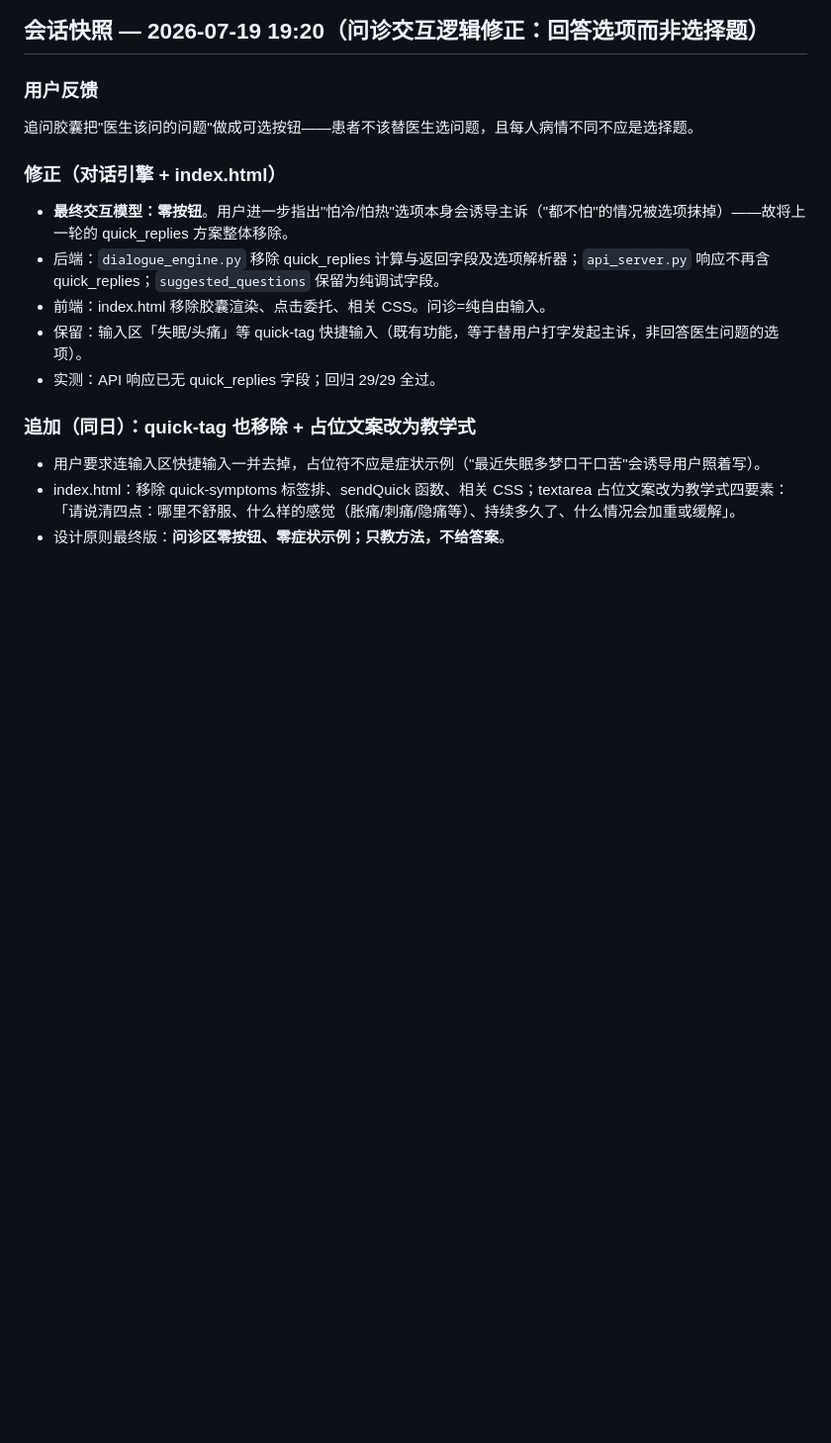
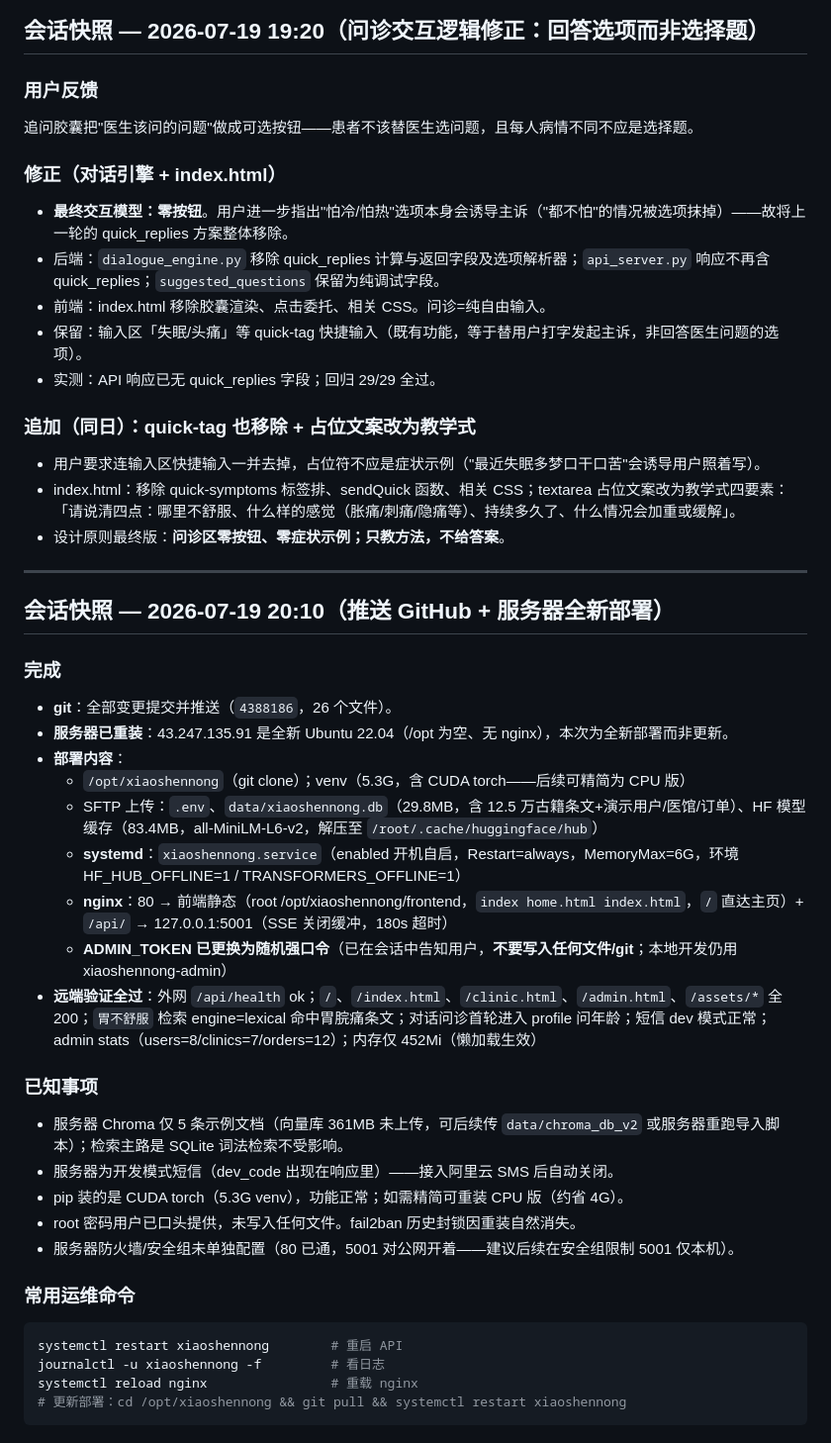
Before and after one commit to xiaoshennong/xiaoshennong-ai, a Markdown page: CONTEXT_MEMORY.md, the part around the change. Shown at 99% size. Drawn GitHub-style; blank space fills up the shorter version.

Commit message:
docs: 更新上下文记忆（服务器全新部署记录）

````diff
--- a/CONTEXT_MEMORY.md
+++ b/CONTEXT_MEMORY.md
@@ -633,3 +633,33 @@ start(greeting) → "头疼"(**profile，问年龄性别**) → "35岁，男"(cl
 - 用户要求连输入区快捷输入一并去掉，占位符不应是症状示例（"最近失眠多梦口干口苦"会诱导用户照着写）。
 - index.html：移除 quick-symptoms 标签排、sendQuick 函数、相关 CSS；textarea 占位文案改为教学式四要素：「请说清四点：哪里不舒服、什么样的感觉（胀痛/刺痛/隐痛等）、持续多久了、什么情况会加重或缓解」。
 - 设计原则最终版：**问诊区零按钮、零症状示例；只教方法，不给答案**。
+
+---
+
+## 会话快照 — 2026-07-19 20:10（推送 GitHub + 服务器全新部署）
+
+### 完成
+- **git**：全部变更提交并推送（`4388186`，26 个文件）。
+- **服务器已重装**：43.247.135.91 是全新 Ubuntu 22.04（/opt 为空、无 nginx），本次为全新部署而非更新。
+- **部署内容**：
+  - `/opt/xiaoshennong`（git clone）；venv（5.3G，含 CUDA torch——后续可精简为 CPU 版）
+  - SFTP 上传：`.env`、`data/xiaoshennong.db`（29.8MB，含 12.5 万古籍条文+演示用户/医馆/订单）、HF 模型缓存（83.4MB，all-MiniLM-L6-v2，解压至 `/root/.cache/huggingface/hub`）
+  - **systemd**：`xiaoshennong.service`（enabled 开机自启，Restart=always，MemoryMax=6G，环境 HF_HUB_OFFLINE=1 / TRANSFORMERS_OFFLINE=1）
+  - **nginx**：80 → 前端静态（root /opt/xiaoshennong/frontend，`index home.html index.html`，`/` 直达主页）+ `/api/` → 127.0.0.1:5001（SSE 关闭缓冲，180s 超时）
+  - **ADMIN_TOKEN 已更换为随机强口令**（已在会话中告知用户，**不要写入任何文件/git**；本地开发仍用 xiaoshennong-admin）
+- **远端验证全过**：外网 `/api/health` ok；`/`、`/index.html`、`/clinic.html`、`/admin.html`、`/assets/*` 全 200；`胃不舒服` 检索 engine=lexical 命中胃脘痛条文；对话问诊首轮进入 profile 问年龄；短信 dev 模式正常；admin stats（users=8/clinics=7/orders=12）；内存仅 452Mi（懒加载生效）
+
+### 已知事项
+- 服务器 Chroma 仅 5 条示例文档（向量库 361MB 未上传，可后续传 `data/chroma_db_v2` 或服务器重跑导入脚本）；检索主路是 SQLite 词法检索不受影响。
+- 服务器为开发模式短信（dev_code 出现在响应里）——接入阿里云 SMS 后自动关闭。
+- pip 装的是 CUDA torch（5.3G venv），功能正常；如需精简可重装 CPU 版（约省 4G）。
+- root 密码用户已口头提供，未写入任何文件。fail2ban 历史封锁因重装自然消失。
+- 服务器防火墙/安全组未单独配置（80 已通，5001 对公网开着——建议后续在安全组限制 5001 仅本机）。
+
+### 常用运维命令
+```bash
+systemctl restart xiaoshennong        # 重启 API
+journalctl -u xiaoshennong -f         # 看日志
+systemctl reload nginx                # 重载 nginx
+# 更新部署：cd /opt/xiaoshennong && git pull && systemctl restart xiaoshennong
+```
````
